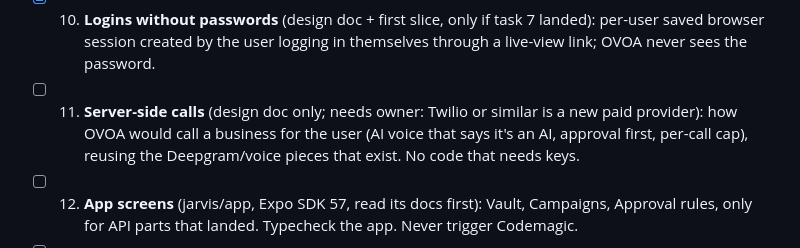
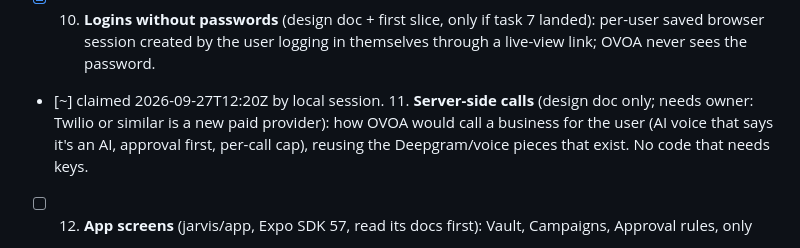
Before and after one commit to edgeformmedia-pixel/ovoa-app, a Markdown page: docs/claude-overnight.md, the part around the change. GitHub-like rendering.

Commit message:
Claim task 11 (server-side calls design)
Co-Authored-By: Claude Opus 5.5 <noreply@anthropic.com>

```diff
--- a/docs/claude-overnight.md
+++ b/docs/claude-overnight.md
@@ -93,7 +93,7 @@ The owner is away. Work happens on this branch only; a human reviews, merges and
       Everything else about groups stays ignored as today. Tests with a fake Sendblue.
 - [x] 10. **Logins without passwords** (design doc + first slice, only if task 7 landed): per-user saved browser
       session created by the user logging in themselves through a live-view link; OVOA never sees the password.
-- [ ] 11. **Server-side calls** (design doc only; needs owner: Twilio or similar is a new paid provider): how OVOA
+- [~] claimed 2026-09-27T12:20Z by local session. 11. **Server-side calls** (design doc only; needs owner: Twilio or similar is a new paid provider): how OVOA
       would call a business for the user (AI voice that says it's an AI, approval first, per-call cap), reusing the
       Deepgram/voice pieces that exist. No code that needs keys.
 - [ ] 12. **App screens** (jarvis/app, Expo SDK 57, read its docs first): Vault, Campaigns, Approval rules, only for
```
